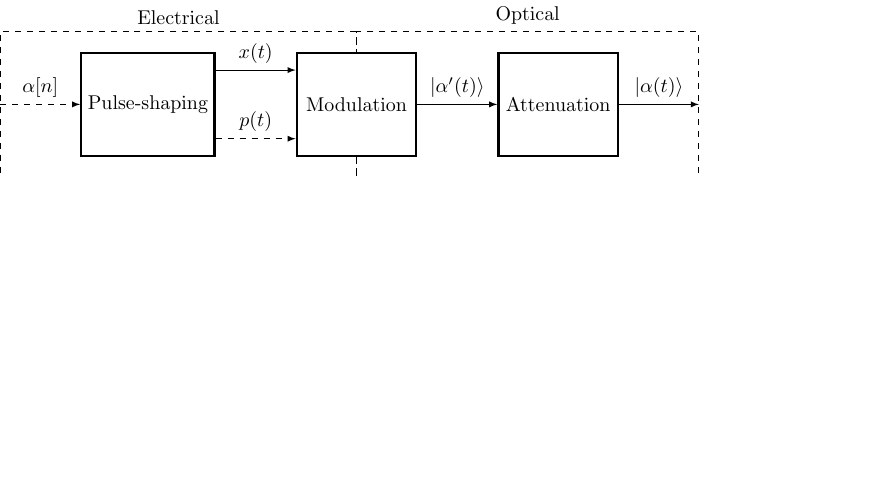
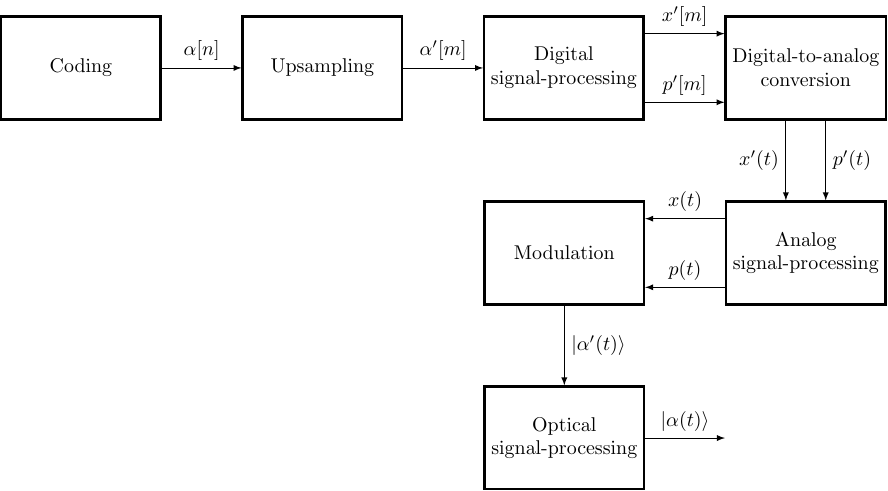
Before and after one commit to bodokaiser/master-thesis, a LaTeX figure (latex/figures/tikz/transmitter.tex): the whole page, the shorter picture padded with empty space. Compiled offline with pdfLaTeX.

Commit message:
rewrote tikz transmitter figure

```diff
--- a/latex/figures/tikz/transmitter.tex
+++ b/latex/figures/tikz/transmitter.tex
@@ -9,23 +9,27 @@
 	\begin{tikzpicture}[
 		node distance=4em,
 		arrow/.style={-latex},
-		block/.style={draw, very thick, fill=white, minimum height=12ex, minimum width=6em, align=center},
+		block/.style={draw, very thick, fill=white, minimum height=12ex, minimum width=8em, align=center},
 	]
 		\coordinate (in) at (0,0);
-		\node (psh) [block, right=of in] {Pulse-shaping};
-		\node (mod) [block, right=of psh] {Modulation};
-		\node (att) [block, right=of mod] {Attenuation};
-		\coordinate[right=of att] (out);
+		\node (cod) [block, right=of in] {Coding};
+		\node (ups) [block, right=of cod] {Upsampling};
+		\node (dsp) [block, right=of ups] {Digital\\signal-processing};
+		\node (dac) [block, right=of dsp] {Digital-to-analog\\conversion};
+		\node (asp) [block, below=of dac] {Analog\\signal-processing};
+		\node (mod) [block, left=of asp] {Modulation};
+		\node (osp) [block, below=of mod] {Optical\\signal-processing};
+		\coordinate[right=of osp] (out);
 
-		\draw[arrow, dashed] (in) -- node[above]{$\alpha[n]$} (psh);
-		\draw[arrow] ([yshift=4ex]psh.east) -- node[above]{$x(t)$} ([yshift=4ex]mod.west);
-		\draw[arrow, dashed] ([yshift=-4ex]psh.east) -- node[above]{$p(t)$} ([yshift=-4ex]mod.west);
-		\draw[arrow] (mod) -- node[above]{$\ket{\alpha^\prime(t)}$} (att);
-		\draw[arrow] (att) -- node[above]{$\ket{\alpha(t)}$} (out);
-
-		\begin{scope}[on background layer]
-			\node[draw, dashed, fit=(psh.north) (psh.south) (in) (mod.north), label={Electrical}, inner ysep=1em, inner xsep=0pt] {};
-			\node[draw, dashed, fit=(att.north) (att.south) (mod.north) (out), label={Optical}, inner ysep=1em, inner xsep=0pt] {};
-		\end{scope}
+		\draw[arrow] (cod) -- (ups) node[midway, above]{$\alpha[n]$};
+		\draw[arrow] (ups) -- (dsp) node[midway, above]{$\alpha^\prime[m]$};
+		\draw[arrow] ([yshift=4ex]dsp.east) -- ([yshift=4ex]dac.west) node[midway, above]{$x^\prime[m]$};
+		\draw[arrow] ([yshift=-4ex]dsp.east) -- ([yshift=-4ex]dac.west) node[midway, above]{$p^\prime[m]$};
+		\draw[arrow] ([xshift=-1em]dac.south) -- ([xshift=-1em]asp.north) node[midway, left]{$x^\prime(t)$};
+		\draw[arrow] ([xshift=1em]dac.south) -- ([xshift=1em]asp.north) node[midway, right]{$p^\prime(t)$};
+		\draw[arrow] ([yshift=4ex]asp.west) -- ([yshift=4ex]mod.east) node[midway, above]{$x(t)$};
+		\draw[arrow] ([yshift=-4ex]asp.west) -- ([yshift=-4ex]mod.east) node[midway, above]{$p(t)$};
+		\draw[arrow] (mod) -- (osp) node[midway, right]{$\ket{\alpha^\prime(t)}$};
+		\draw[arrow] (osp) -- (out) node[midway, above]{$\ket{\alpha(t)}$};
 	\end{tikzpicture}
 \end{document}
```
